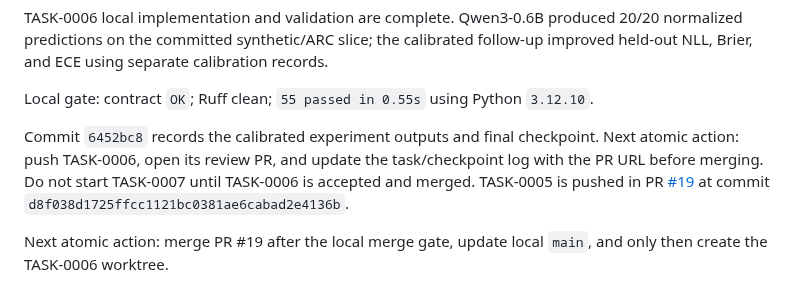
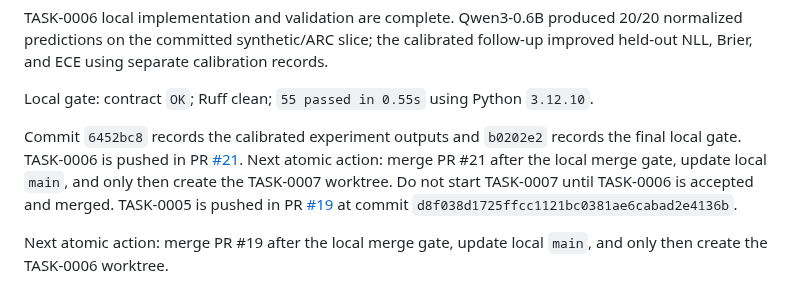
Before and after one commit to Pukujan/Eval-lab, a Markdown page: checkpoints/CURRENT.md, the part around the change. GitHub-like rendering.

Commit message:
TASK-0006: record review pull request

```diff
--- a/checkpoints/CURRENT.md
+++ b/checkpoints/CURRENT.md
@@ -104,7 +104,7 @@ TASK-0006 local implementation and validation are complete. Qwen3-0.6B produced
 
 Local gate: contract `OK`; Ruff clean; `55 passed in 0.55s` using Python `3.12.10`.
 
-Commit `6452bc8` records the calibrated experiment outputs and final checkpoint. Next atomic action: push TASK-0006, open its review PR, and update the task/checkpoint log with the PR URL before merging. Do not start TASK-0007 until TASK-0006 is accepted and merged.
+Commit `6452bc8` records the calibrated experiment outputs and `b0202e2` records the final local gate. TASK-0006 is pushed in PR [#21](https://github.com/Pukujan/Eval-lab/pull/21). Next atomic action: merge PR #21 after the local merge gate, update local `main`, and only then create the TASK-0007 worktree. Do not start TASK-0007 until TASK-0006 is accepted and merged.
 TASK-0005 is pushed in PR [#19](https://github.com/Pukujan/Eval-lab/pull/19) at commit `d8f038d1725ffcc1121bc0381ae6cabad2e4136b`.
 
 Next atomic action: merge PR #19 after the local merge gate, update local `main`, and only then create the TASK-0006 worktree.
```
Also changed, not shown: tasks/TASK-0006-lightweight-local-baseline.md (+3 -1 lines).
